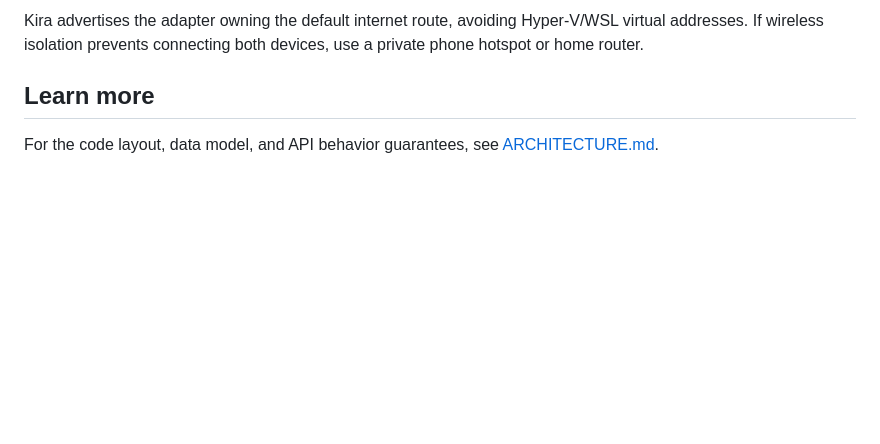
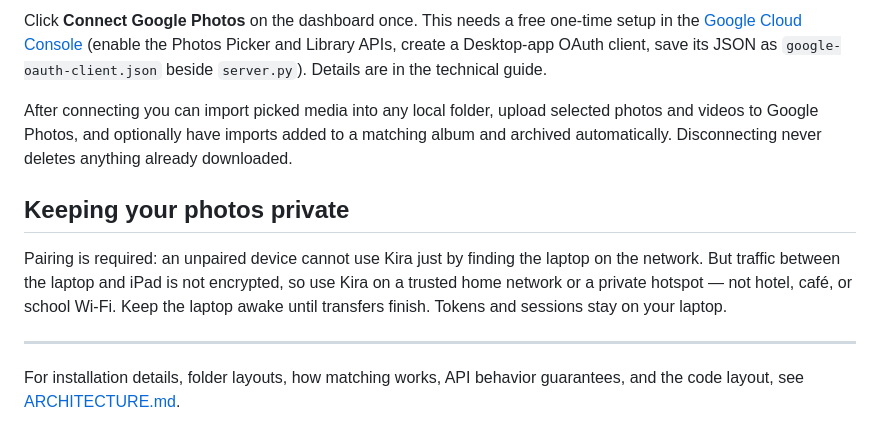
Before and after one commit to QMjnh/kira, a Markdown page: README.md, the part around one of its changes. Drawn GitHub-style; blank space fills up the shorter version.

```diff
--- a/README.md
+++ b/README.md
@@ -127,6 +65,12 @@ Pairing is required: scanning the QR exchanges a one-time secret for a long-live
 
-Kira advertises the adapter owning the default internet route, avoiding Hyper-V/WSL virtual addresses. If wireless isolation prevents connecting both devices, use a private phone hotspot or home router.
+Click **Connect Google Photos** on the dashboard once. This needs a free one-time setup in the [Google Cloud Console](https://console.cloud.google.com/) (enable the Photos Picker and Library APIs, create a Desktop-app OAuth client, save its JSON as `google-oauth-client.json` beside `server.py`). Details are in the technical guide.
 
-## Learn more
+After connecting you can import picked media into any local folder, upload selected photos and videos to Google Photos, and optionally have imports added to a matching album and archived automatically. Disconnecting never deletes anything already downloaded.
 
-For the code layout, data model, and API behavior guarantees, see [ARCHITECTURE.md](ARCHITECTURE.md).
+## Keeping your photos private
+
+Pairing is required: an unpaired device cannot use Kira just by finding the laptop on the network. But traffic between the laptop and iPad is not encrypted, so use Kira on a trusted home network or a private hotspot — not hotel, café, or school Wi-Fi. Keep the laptop awake until transfers finish. Tokens and sessions stay on your laptop.
+
+---
+
+For installation details, folder layouts, how matching works, API behavior guarantees, and the code layout, see [ARCHITECTURE.md](ARCHITECTURE.md).
```
Also changed, not shown: other parts of README.md (+36 -98 lines).
